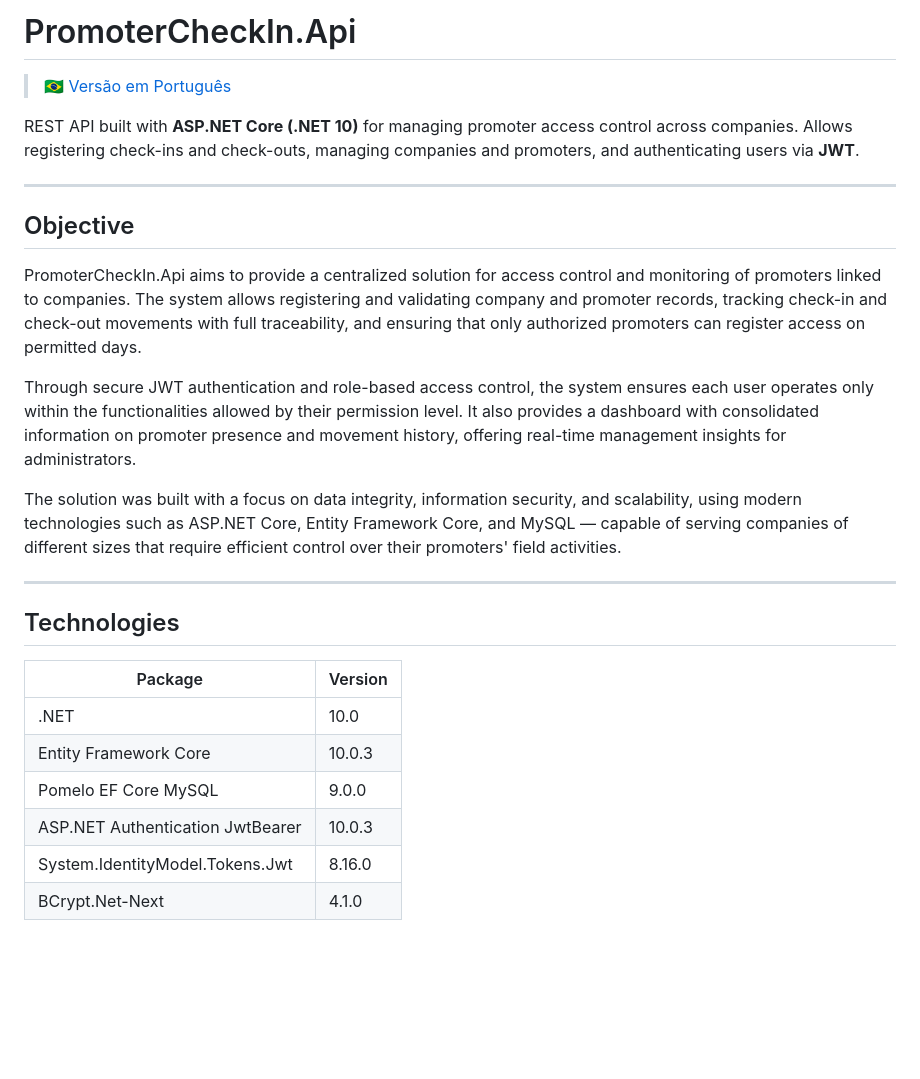
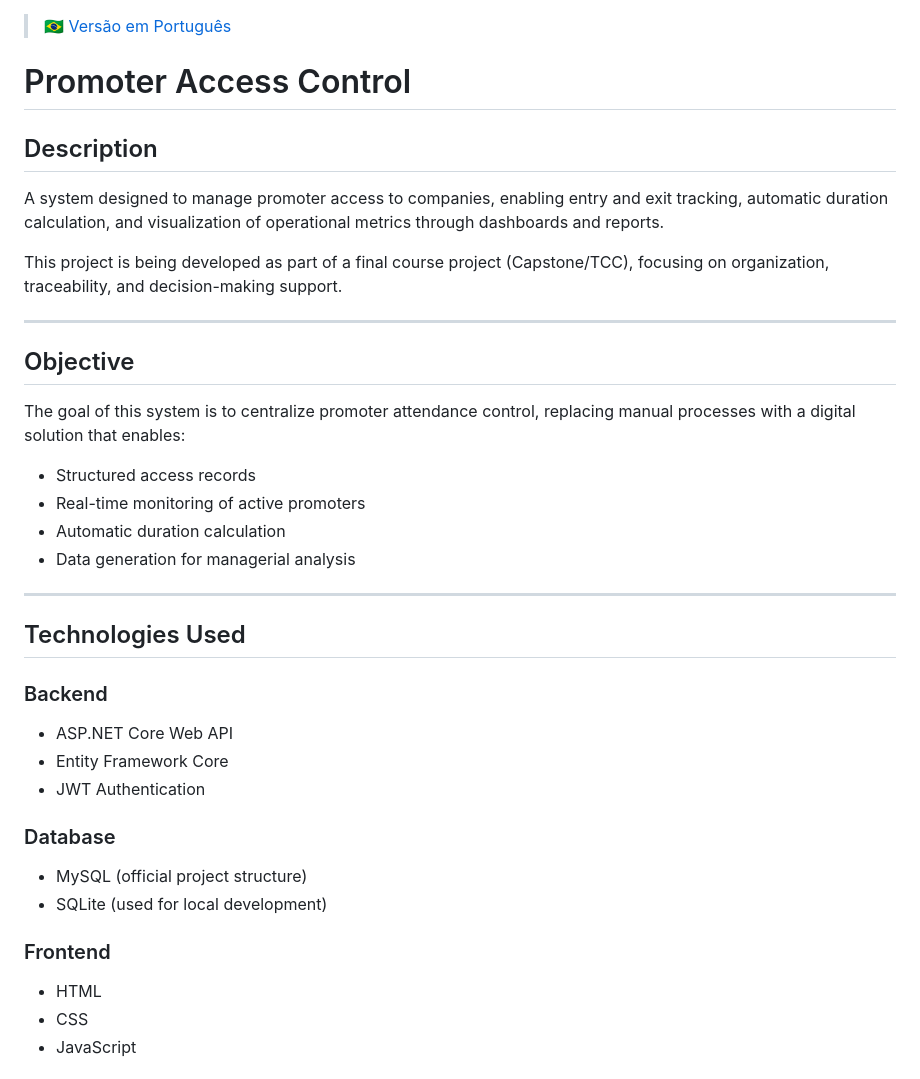
Before and after one commit to Kayque48/PromoterAccessControl, a Markdown page: README_EN.md, the part around one of its changes. Drawn GitHub-style; blank space fills up the shorter version.

```diff
--- a/README_EN.md
+++ b/README_EN.md
@@ -1,28 +1,42 @@
-# PromoterCheckIn.Api
-
 > 🇧🇷 [Versão em Português](README.md)
 
-REST API built with **ASP.NET Core (.NET 10)** for managing promoter access control across companies. Allows registering check-ins and check-outs, managing companies and promoters, and authenticating users via **JWT**.
+# Promoter Access Control
+
+## Description
+
+A system designed to manage promoter access to companies, enabling entry and exit tracking, automatic duration calculation, and visualization of operational metrics through dashboards and reports.
+
+This project is being developed as part of a final course project (Capstone/TCC), focusing on organization, traceability, and decision-making support.
 
 ---
 
 ## Objective
 
-PromoterCheckIn.Api aims to provide a centralized solution for access control and monitoring of promoters linked to companies. The system allows registering and validating company and promoter records, tracking check-in and check-out movements with full traceability, and ensuring that only authorized promoters can register access on permitted days.
+The goal of this system is to centralize promoter attendance control, replacing manual processes with a digital solution that enables:
 
-Through secure JWT authentication and role-based access control, the system ensures each user operates only within the functionalities allowed by their permission level. It also provides a dashboard with consolidated information on promoter presence and movement history, offering real-time management insights for administrators.
-
-The solution was built with a focus on data integrity, information security, and scalability, using modern technologies such as ASP.NET Core, Entity Framework Core, and MySQL — capable of serving companies of different sizes that require efficient control over their promoters' field activities.
+* Structured access records
+* Real-time monitoring of active promoters
+* Automatic duration calculation
+* Data generation for managerial analysis
 
 ---
 
-## Technologies
+## Technologies Used
 
-| Package | Version |
-|---------|---------|
-| .NET | 10.0 |
-| Entity Framework Core | 10.0.3 |
-| Pomelo EF Core MySQL | 9.0.0 |
-| ASP.NET Authentication JwtBearer | 10.0.3 |
-| System.IdentityModel.Tokens.Jwt | 8.16.0 |
-| BCrypt.Net-Next | 4.1.0 |
+### Backend
+
+* ASP.NET Core Web API
+* Entity Framework Core
+* JWT Authentication
+
+### Database
+
+* MySQL (official project structure)
+* SQLite (used for local development)
+
+### Frontend
+
+* HTML
+* CSS
+* JavaScript
+
```
Also changed, not shown: other parts of README_EN.md (+94 -157 lines).
